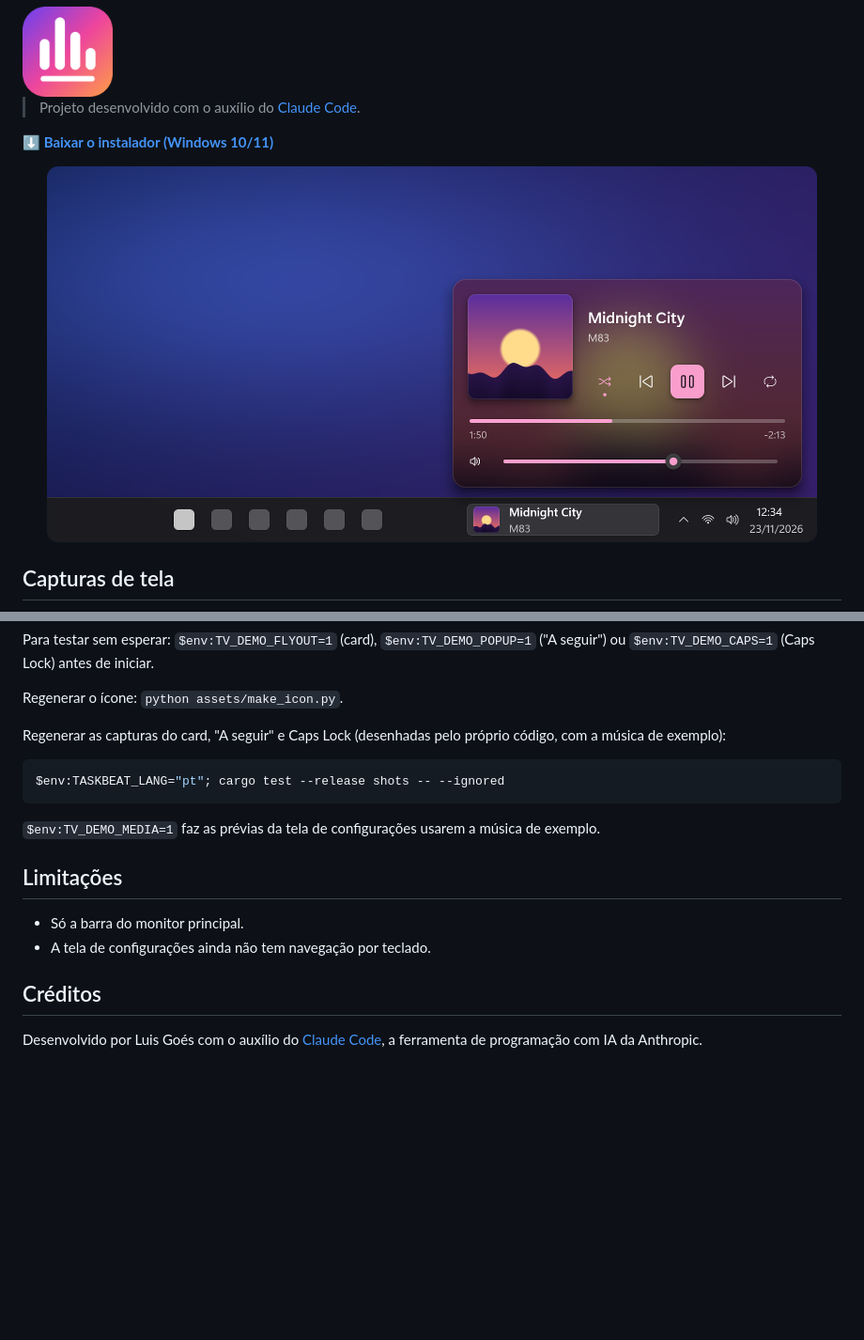
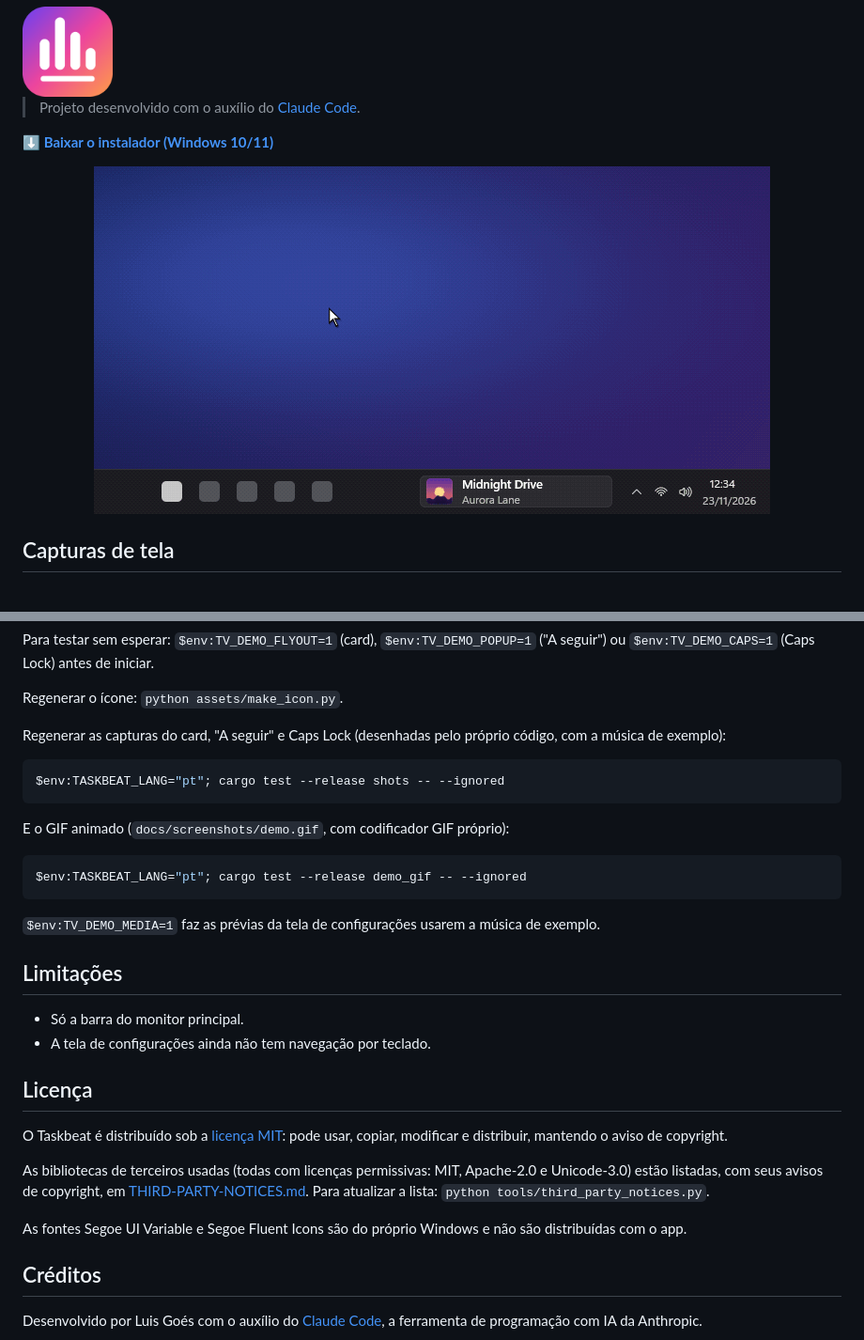
Before and after one commit to Lu1sGabriel/taskbeat, a Markdown page: README.md, 2 parts joined by grey strips. Shown at 94% size. Rendered like a GitHub page; pictures changed too: docs/screenshots/demo.gif (added); blank space fills up the shorter version.

Commit message:
docs: GIF de demonstração e seção de licença no README
- GIF do app em uso no topo do README.
- Seção Licença: MIT, avisos de terceiros e fontes do Windows.
- Como regenerar o GIF.

````diff
--- a/README.md
+++ b/README.md
@@ -10,7 +10,7 @@ Fluent do Windows 11 (referências: FluentFlyout, Fluent 2 e cards de "now playi
 **[⬇ Baixar o instalador (Windows 10/11)](https://github.com/Lu1sGabriel/taskbeat/releases/latest)**
 
 <p align="center">
-  <img src="docs/screenshots/taskbar-card.png" width="820" alt="Taskbeat na barra de tarefas, com o card de controles aberto">
+  <img src="docs/screenshots/demo.gif" width="720" alt="Animação do Taskbeat: clica na música da barra de tarefas, o card abre, pausa, volta a tocar, pula a música; depois aparecem o cartão A seguir e o aviso de Caps Lock">
 </p>
 
 ## Capturas de tela
@@ -154,6 +158,12 @@ código, com a música de exemplo):
 $env:TASKBEAT_LANG="pt"; cargo test --release shots -- --ignored
 ```
 
+E o GIF animado (`docs/screenshots/demo.gif`, com codificador GIF próprio):
+
+```powershell
+$env:TASKBEAT_LANG="pt"; cargo test --release demo_gif -- --ignored
+```
+
 `$env:TV_DEMO_MEDIA=1` faz as prévias da tela de configurações usarem a música de exemplo.
 
 ## Limitações
@@ -161,6 +171,19 @@ $env:TASKBEAT_LANG="pt"; cargo test --release shots -- --ignored
 - Só a barra do monitor principal.
 - A tela de configurações ainda não tem navegação por teclado.
 
+## Licença
+
+O Taskbeat é distribuído sob a [licença MIT](LICENSE): pode usar, copiar, modificar
+e distribuir, mantendo o aviso de copyright.
+
+As bibliotecas de terceiros usadas (todas com licenças permissivas: MIT, Apache-2.0 e
+Unicode-3.0) estão listadas, com seus avisos de copyright, em
+[THIRD-PARTY-NOTICES.md](THIRD-PARTY-NOTICES.md). Para atualizar a lista:
+`python tools/third_party_notices.py`.
+
+As fontes Segoe UI Variable e Segoe Fluent Icons são do próprio Windows e não são
+distribuídas com o app.
+
 ## Créditos
 
 Desenvolvido por Luis Goés com o auxílio do [Claude Code](https://claude.com/claude-code),
````
Also changed, not shown: other parts of README.md (+4 -0 lines).
